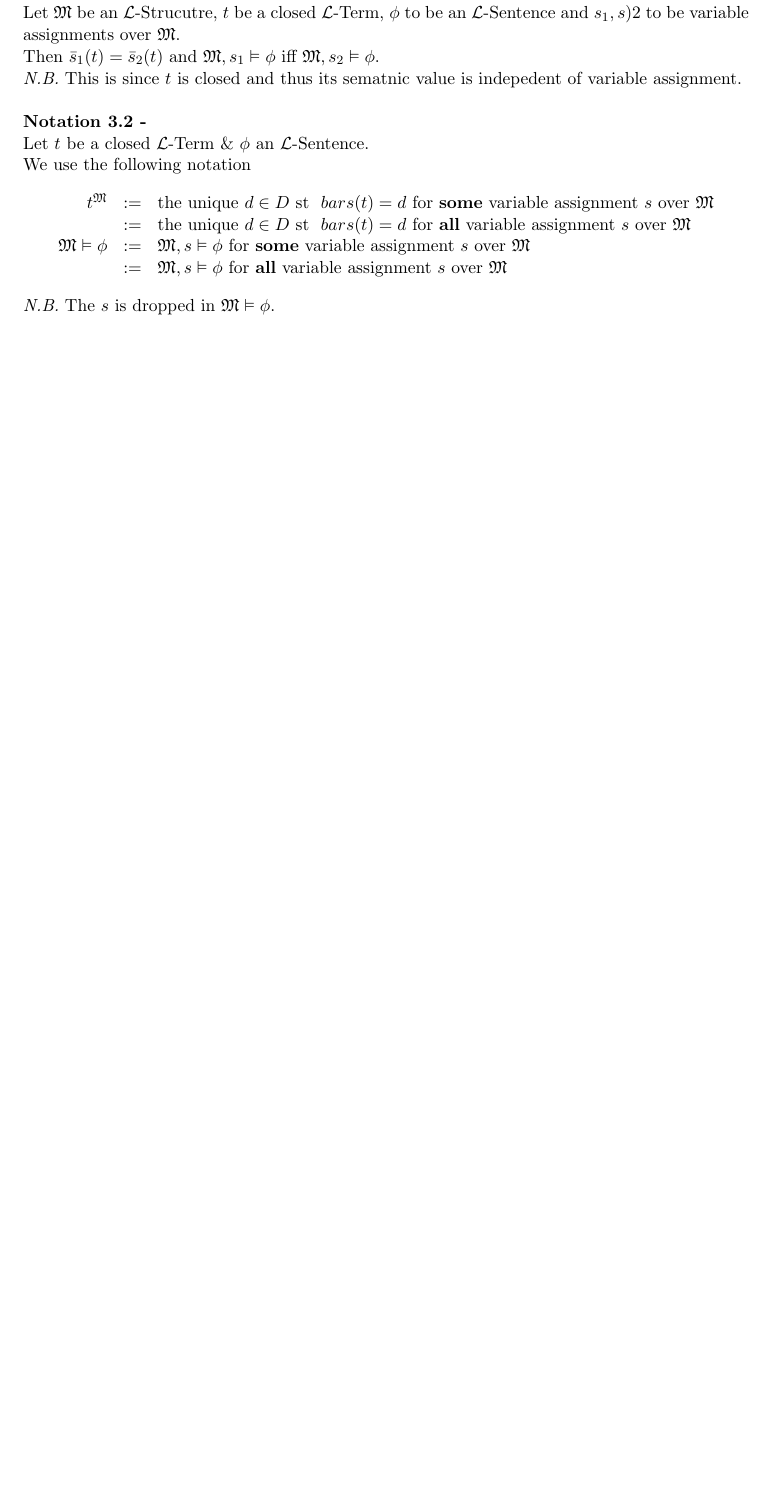
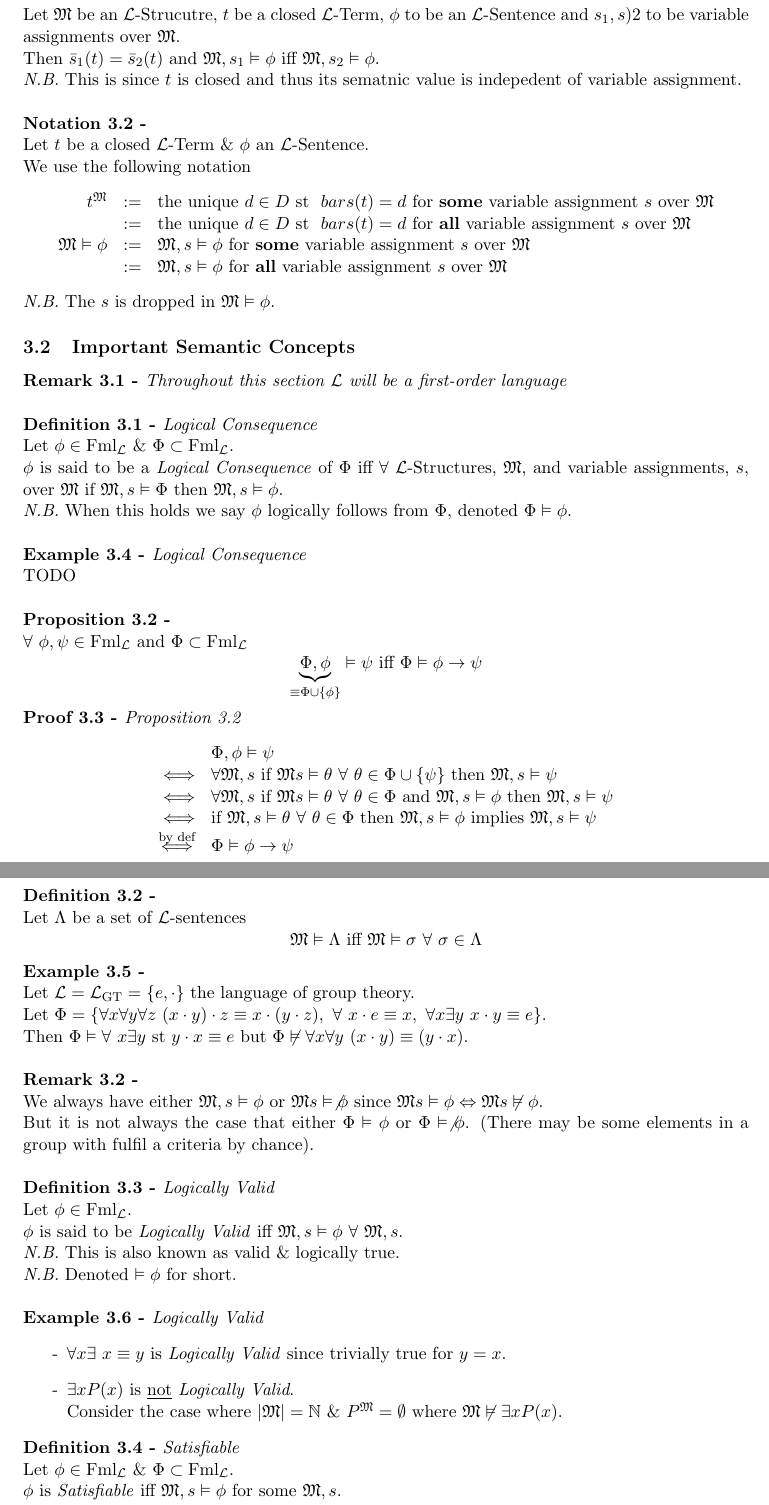
Before and after one commit to dajhutchinson/Logic, a LaTeX document (Notes/src/NotesLOG.tex): part of page 12 of 12 before the commit and two parts of pages 12 and 13 of 14 after it, the two joined at a grey line, cut so that both start at the same text, the shorter picture padded with empty space. Compiled offline with pdfLaTeX.

Commit message:
Lecture 9

```diff
--- a/Notes/src/NotesLOG.tex
+++ b/Notes/src/NotesLOG.tex
@@ -624,4 +626,60 @@ t^\M&:=&\text{the unique }d\in D\text{ st }\ bar{s}(t)=d\text{ for \textbf{some}
 \M\vDash\phi&:=&\M,s\vDash\phi\text{ for \textbf{some} variable assignment }s\text{ over }\M\\
 &:=&\M,s\vDash\phi\text{ for \textbf{all} variable assignment }s\text{ over }\M\\
 \end{array}\]
-\nb The $s$ is dropped in $\M\vDash\phi$.\\
+\nb The $s$ is dropped in $\M\vDash\phi$.
+
+\subsection{Important Semantic Concepts}
+
+\remark{Throughout this section $\LL$ will be a first-order language}
+
+\definition{Logical Consequence}
+Let $\phi\in\text{Fml}_\LL$ \& $\Phi\subset\text{Fml}_\LL$.\\
+$\phi$ is said to be a \textit{Logical Consequence} of $\Phi$ iff $\forall\ \LL$-Structures, $\M$, and variable assignments, $s$, over $\M$ if $\M,s\vDash\Phi$ then $\M,s\vDash\phi$.\\
+\nb When this holds we say $\phi$ logically follows from $\Phi$, denoted $\Phi\vDash\phi$.\\
+
+\example{Logical Consequence}
+TODO\\
+
+\proposition{}
+$\forall\ \phi,\psi\in\text{Fml}_\LL$ and $\Phi\subset\text{Fml}_\LL$
+$$\underbrace{\Phi,\phi}_{\equiv\Phi\cup\{\phi\}}\vDash\psi\text{ iff }\Phi\vDash\phi\to\psi$$
+
+\prooff{Proposition 3.2}
+\[\begin{array}{rl}
+&\Phi,\phi\vDash\psi\\
+\Longleftrightarrow&\forall\M,s\text{ if }\M s\vDash\theta\ \forall\ \theta\in\Phi\cup\{\psi\}\text{ then }\M,s\vDash\psi\\
+\Longleftrightarrow&\forall\M,s\text{ if }\M s\vDash\theta\ \forall\ \theta\in\Phi\text{ and }\M,s\vDash\phi\text{ then }\M,s\vDash\psi\\
+\Longleftrightarrow&\text{if }\M,s\vDash\theta\ \forall\ \theta\in\Phi\text{ then }\M,s\vDash\phi\text{ implies }\M,s\vDash\psi\\
+\overset{\text{by def}}{\Longleftrightarrow}&\Phi\vDash\phi\to\psi
+\end{array}\]
+
+\definition{}
+Let $\Lambda$ be a set of $\LL$-sentences
+$$\M\vDash\Lambda\text{ iff }\M\vDash\sigma\ \forall\ \sigma\in\Lambda$$
+
+\example{}
+Let $\LL=\LL_\text{GT}=\{e,\cdot\}$ the language of group theory.\\
+Let $\Phi=\{\forall x\forall y\forall z\ (x\cdot y)\cdot z\equiv x\cdot(y\cdot z),\ \forall\ x\cdot e\equiv x,\ \forall x\exists y\ x\cdot y\equiv e\}$.\\
+Then $\Phi\vDash\forall\ x\exists y$ st $y\cdot x\equiv e$ but $\Phi\not\vDash\forall x\forall y\ (x\cdot y)\equiv(y\cdot x)$.\\
+
+\remark{}
+We always have either $\M,s\vDash\phi$ or $\M s\vDash\not\phi$ since $\M s\vDash\phi\Leftrightarrow\M s\not\vDash\phi$.\\
+But it is not always the case that either $\Phi\vDash\phi$ or $\Phi\vDash\not\phi$. (There may be some elements in a group with fulfil a criteria by chance).\\
+
+\definition{Logically Valid}
+Let $\phi\in\text{Fml}_\LL$.\\
+$\phi$ is said to be \textit{Logically Valid} iff $\M,s\vDash\phi\ \forall\ \M,s$.\\
+\nb This is also known as valid \& logically true.\\
+\nb Denoted $\vDash\phi$ for short.\\
+
+\examplee{Logically Valid}
+\begin{itemize}
+	\item[-] $\forall x\exists\ x\equiv y$ is \textit{Logically Valid} since trivially true for $y=x$.
+	\item[-] $\exists xP(x)$ is \underline{not} \textit{Logically Valid}.\\
+	Consider the case where $|\M|=\nats\ \&\ P^\M=\emptyset$ where $\M\not\vDash\exists xP(x)$.
+\end{itemize}
+
+\definition{Satisfiable}
+Let $\phi\in\text{Fml}_\LL$ \& $\Phi\subset\text{Fml}_\LL$.\\
+$\phi$ is \textit{Satisfiable} iff $\M,s\vDash\phi$ for some $\M,s$.\\
+$\Phi$ is \textit{Satisfiable} iff $\M,s\vDash\Phi$ for some $\M,s$.\\
@@ -627,0 +714 @@ t^\M&:=&\text{the unique }d\in D\text{ st }\ bar{s}(t)=d\text{ for \textbf{some}
+	\end{array}\]
```
Also changed, not shown: Notes/NotesLOG.pdf, Notes/src/NotesLOG.tex (37 more changed lines).
